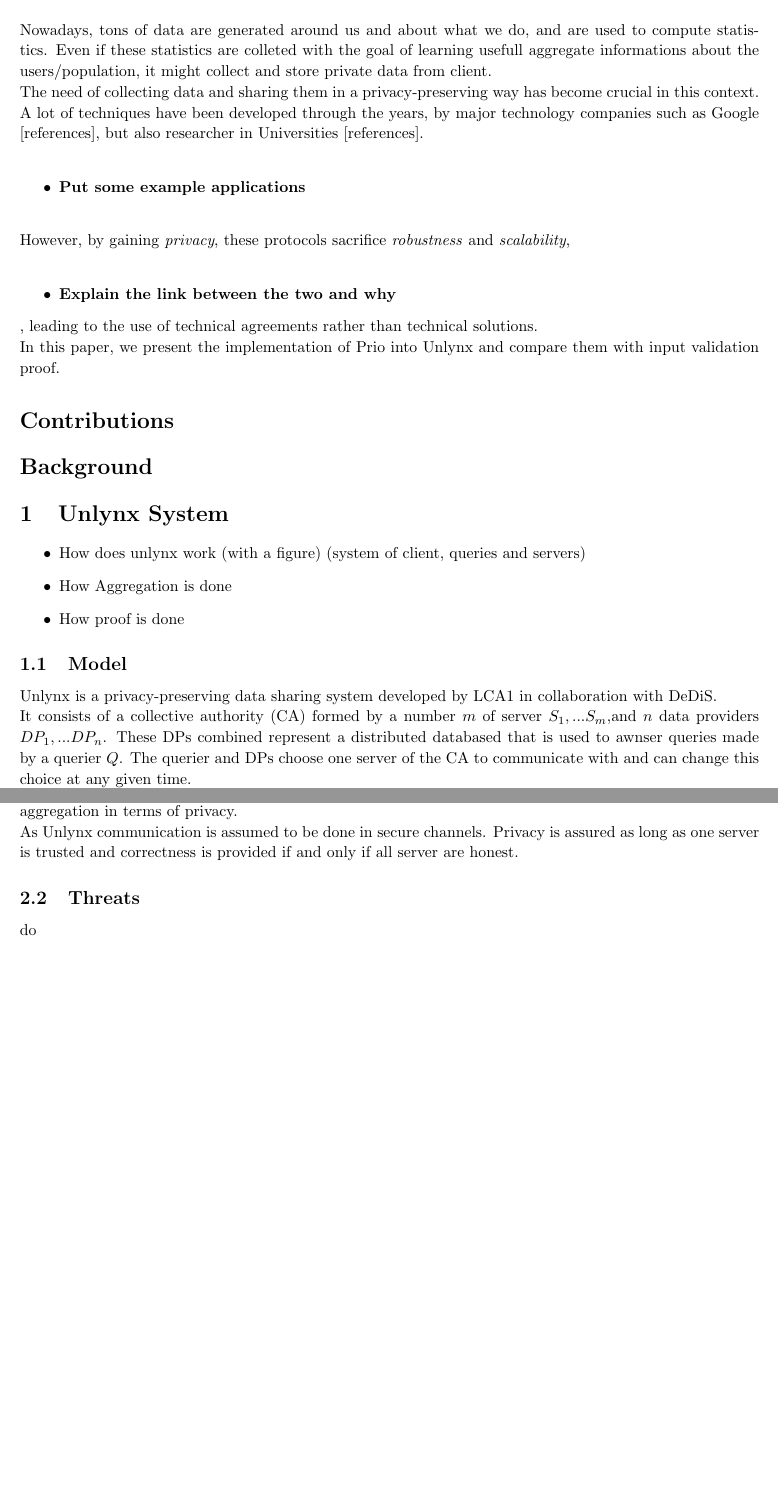
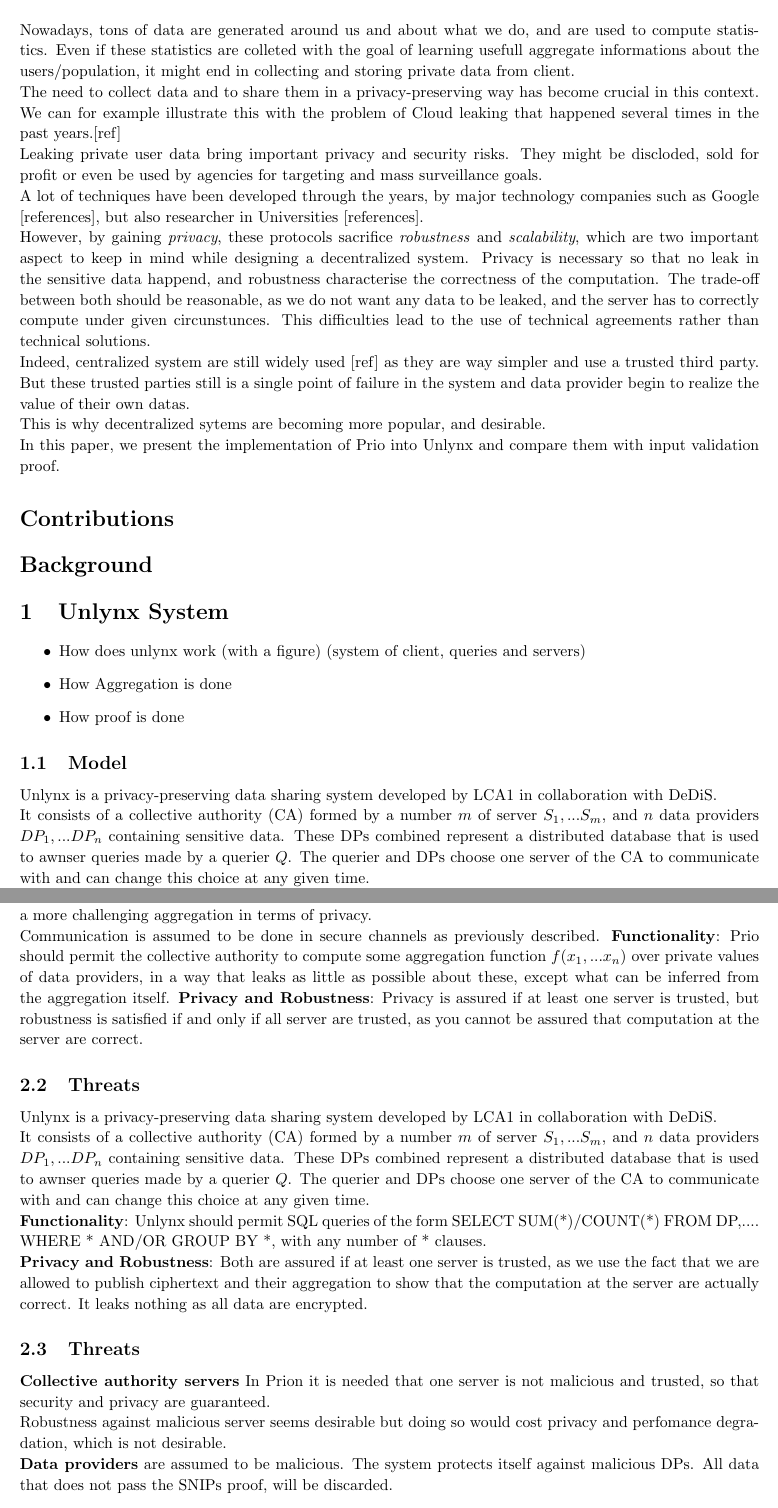
Before and after one commit to maxpr/MasterProjectDocuments, a LaTeX document (doc/report.tex): two parts of pages 4 and 6 of 8 before the commit and two parts of pages 4 and 6 of 9 after it, joined at a grey line, cut so that both start at the same text, the shorter picture padded with empty space. Compiled offline with pdfLaTeX.

Commit message:
Report additions

```diff
--- a/doc/report.tex
+++ b/doc/report.tex
@@ -109,16 +110,15 @@
 
 \section*{Introduction}
 \addcontentsline{toc}{section}{Introduction}
-Nowadays, tons of data are generated around us and about what we do, and are used to compute statistics. Even if these statistics are colleted with the goal of learning usefull aggregate informations about the users/population, it might collect and store private data from client.\\
-The need of collecting data and sharing them in a privacy-preserving way has become crucial in this context. A lot of techniques have been developed through the years, by major technology companies such as Google [references], but also researcher in Universities [references].\\
-\begin{itemize}
-\item \textbf{Put some example applications}\\
-\end{itemize}
-However, by gaining \textit{privacy}, these protocols sacrifice \textit{robustness} and \textit{scalability},\\
-\begin{itemize}
-\item \textbf{Explain the link between the two and why}
-\end{itemize}
-, leading to the use of technical agreements rather than technical solutions.\\
+Nowadays, tons of data are generated around us and about what we do, and are used to compute statistics. Even if these statistics are colleted with the goal of learning usefull aggregate informations about the users/population, it might end in collecting and storing private data from client.\\
+The need to collect data and to share them in a privacy-preserving way has become crucial in this context.
+We can for example illustrate this with the problem of Cloud leaking that happened several times in the past years.[ref]\\
+Leaking private user data bring important privacy and security risks. They might be discloded, sold for profit or even be used by agencies for targeting and mass surveillance goals.\\
+A lot of techniques have been developed through the years, by major technology companies such as Google [references], but also researcher in Universities [references].\\
+However, by gaining \textit{privacy}, these protocols sacrifice \textit{robustness} and \textit{scalability}, which are two important aspect to keep in mind while designing a decentralized system. Privacy is necessary so that no leak in the sensitive data happend, and robustness characterise the correctness of the computation. The trade-off between both should be reasonable, as we do not want any data to be leaked, and the server has to correctly compute under given circunstunces.
+This difficulties lead to the use of technical agreements rather than technical solutions.\\
+Indeed, centralized system are still widely used [ref] as they are way simpler and use a trusted third party. But these trusted parties still is a single point of failure in the system and data provider begin to realize the value of their own datas.\\
+This is why decentralized sytems are becoming more popular, and desirable.\\
 In this paper, we present the implementation of Prio into Unlynx and compare them with input validation proof.
 
 \section*{Contributions}
@@ -132,5 +132,5 @@
 \end{itemize}
 \subsection{Model}
 Unlynx is a privacy-preserving data sharing system developed by LCA1 in collaboration with DeDiS.\\
-It consists of a collective authority (CA) formed by a number $m$ of server $S_1,...S_m$,and $n$ data providers $DP_1,...DP_n$. These DPs combined represent a distributed databased that is used to awnser queries made by a querier $Q$. The querier and DPs choose one server of the CA to communicate with and can change this choice at any given time.\\
-\textbf{Functionality} Unlynx should permit SQL queries of the form SELECT SUM(*)/COUNT(*) FROM DP,.... WHERE * AND/OR GROUP BY *, with any number of * clauses.
+It consists of a collective authority (CA) formed by a number $m$ of server $S_1,...S_m$, and $n$ data providers $DP_1,...DP_n$ containing sensitive data. These DPs combined represent a distributed database that is used to awnser queries made by a querier $Q$. The querier and DPs choose one server of the CA to communicate with and can change this choice at any given time.\\
+\textbf{Functionality}: Unlynx should permit SQL queries of the form SELECT SUM(*)/COUNT(*) FROM DP,.... WHERE * AND/OR GROUP BY *, with any number of * clauses.\\
@@ -160,11 +161,23 @@
 \item New proof system SNIPs
 \end{itemize}
 \subsection{Model}
-Prio is also a privacy-preserving sharing sytem, where each DPs holds a private value $x_i$. The goal of the CA is to compute an aggregation function $f(x_1,...x_n)$, in a way that leaks as little as possible about each $x_i$ values to the server. Unlike Unlynx, Prio do not encrypt private value $x_i$ that why it is a more challenging aggregation in terms of privacy.\\
-As Unlynx communication is assumed to be done in secure channels. Privacy is assured as long as one server is trusted and correctness is provided if and only if all server are honest.
+Prio is also a privacy-preserving data sharing system developed Standford University.\\
+It consists of a collective authority (CA) formed by a number $m$ of server $S_1,...S_m$,and each data provider holds a private value $x_i$ that is sensitive.
+Unlike Unlynx, Prio do not encrypt private value $x_i$ that why it is a more challenging aggregation in terms of privacy.\\
+Communication is assumed to be done in secure channels as previously described.
+\textbf{Functionality}: Prio should permit the collective authority to compute some aggregation function $f(x_1,...x_n)$ over private values of data providers, in a way that leaks as little as possible about these, except what can be inferred from the aggregation itself.
+\textbf{Privacy and Robustness}: Privacy is assured if at least one server is trusted, but robustness is satisfied if and only if all server are trusted, as you cannot be assured that computation at the server are correct.
+\
+\subsection{Threats}
+Unlynx is a privacy-preserving data sharing system developed by LCA1 in collaboration with DeDiS.\\
+It consists of a collective authority (CA) formed by a number $m$ of server $S_1,...S_m$, and $n$ data providers $DP_1,...DP_n$ containing sensitive data. These DPs combined represent a distributed database that is used to awnser queries made by a querier $Q$. The querier and DPs choose one server of the CA to communicate with and can change this choice at any given time.\\
+\textbf{Functionality}: Unlynx should permit SQL queries of the form SELECT SUM(*)/COUNT(*) FROM DP,.... WHERE * AND/OR GROUP BY *, with any number of * clauses.\\
+\textbf{Privacy and Robustness}: Both are assured if at least one server is trusted, as we use the fact that we are allowed to publish ciphertext and their aggregation to show that the computation at the server are actually correct. It leaks nothing as all data are encrypted.
 
 \subsection{Threats}
-do
+\textbf{Collective authority servers} In Prion it is needed that one server is not malicious and trusted, so that security and privacy are guaranteed.\\
+Robustness against malicious server seems desirable but doing so would cost privacy and perfomance degradation, which is not desirable.\\
+\textbf{Data providers} are assumed to be malicious. The system protects itself against malicious DPs. All data that does not pass the SNIPs proof, will be discarded.\\
 
 \subsection{Pipeline and proof}
 do
```
Also changed, not shown: doc/report.pdf, doc/report.tex (16 more changed lines), 4 other files.
